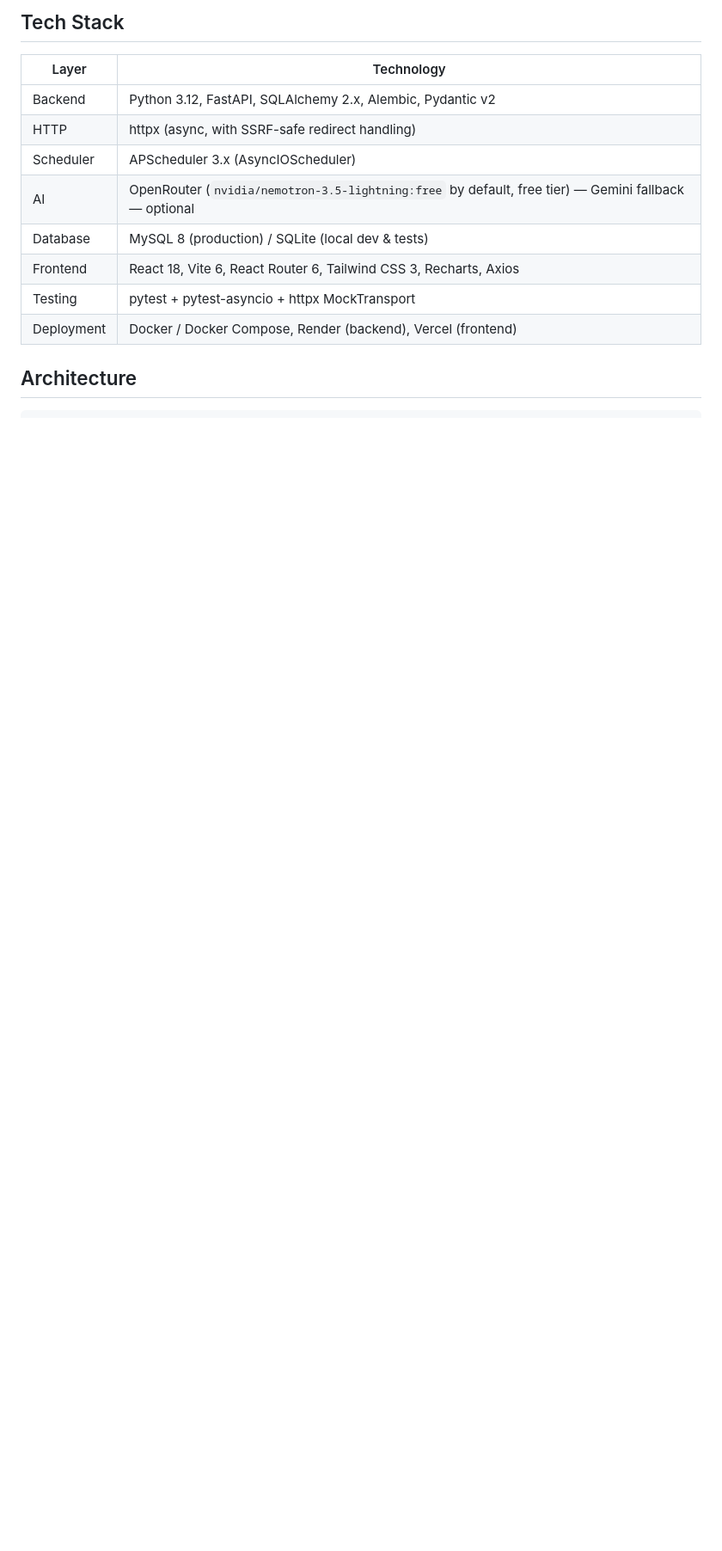
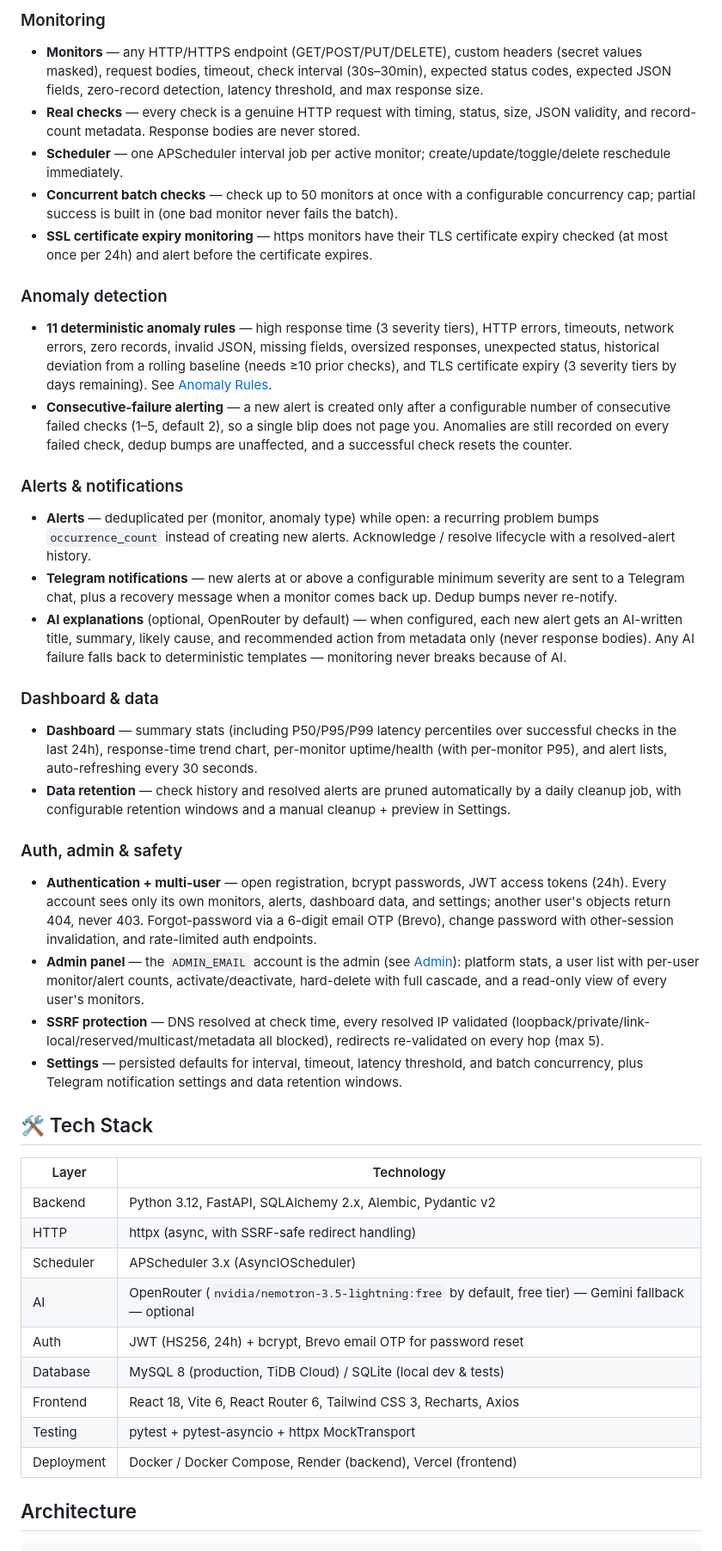
Before and after one commit to marufHtuhin/PulseWatch-AI, a Markdown page: README.md, the part around one of its changes. Shown at 86% size. Rendered like a GitHub page; blank space fills up the shorter version.

```diff
--- a/README.md
+++ b/README.md
@@ -92,5 +60,31 @@ Alerts:
 
-## Tech Stack
+### Monitoring
+- **Monitors** — any HTTP/HTTPS endpoint (GET/POST/PUT/DELETE), custom headers (secret values masked), request bodies, timeout, check interval (30s–30min), expected status codes, expected JSON fields, zero-record detection, latency threshold, and max response size.
+- **Real checks** — every check is a genuine HTTP request with timing, status, size, JSON validity, and record-count metadata. Response bodies are never stored.
+- **Scheduler** — one APScheduler interval job per active monitor; create/update/toggle/delete reschedule immediately.
+- **Concurrent batch checks** — check up to 50 monitors at once with a configurable concurrency cap; partial success is built in (one bad monitor never fails the batch).
+- **SSL certificate expiry monitoring** — https monitors have their TLS certificate expiry checked (at most once per 24h) and alert before the certificate expires.
+
+### Anomaly detection
+- **11 deterministic anomaly rules** — high response time (3 severity tiers), HTTP errors, timeouts, network errors, zero records, invalid JSON, missing fields, oversized responses, unexpected status, historical deviation from a rolling baseline (needs ≥10 prior checks), and TLS certificate expiry (3 severity tiers by days remaining). See [Anomaly Rules](#anomaly-rules).
+- **Consecutive-failure alerting** — a new alert is created only after a configurable number of consecutive failed checks (1–5, default 2), so a single blip does not page you. Anomalies are still recorded on every failed check, dedup bumps are unaffected, and a successful check resets the counter.
+
+### Alerts & notifications
+- **Alerts** — deduplicated per (monitor, anomaly type) while open: a recurring problem bumps `occurrence_count` instead of creating new alerts. Acknowledge / resolve lifecycle with a resolved-alert history.
+- **Telegram notifications** — new alerts at or above a configurable minimum severity are sent to a Telegram chat, plus a recovery message when a monitor comes back up. Dedup bumps never re-notify.
+- **AI explanations** (optional, OpenRouter by default) — when configured, each new alert gets an AI-written title, summary, likely cause, and recommended action from metadata only (never response bodies). Any AI failure falls back to deterministic templates — monitoring never breaks because of AI.
+
+### Dashboard & data
+- **Dashboard** — summary stats (including P50/P95/P99 latency percentiles over successful checks in the last 24h), response-time trend chart, per-monitor uptime/health (with per-monitor P95), and alert lists, auto-refreshing every 30 seconds.
+- **Data retention** — check history and resolved alerts are pruned automatically by a daily cleanup job, with configurable retention windows and a manual cleanup + preview in Settings.
+
+### Auth, admin & safety
+- **Authentication + multi-user** — open registration, bcrypt passwords, JWT access tokens (24h). Every account sees only its own monitors, alerts, dashboard data, and settings; another user's objects return 404, never 403. Forgot-password via a 6-digit email OTP (Brevo), change password with other-session invalidation, and rate-limited auth endpoints.
+- **Admin panel** — the `ADMIN_EMAIL` account is the admin (see [Admin](#admin)): platform stats, a user list with per-user monitor/alert counts, activate/deactivate, hard-delete with full cascade, and a read-only view of every user's monitors.
+- **SSRF protection** — DNS resolved at check time, every resolved IP validated (loopback/private/link-local/reserved/multicast/metadata all blocked), redirects re-validated on every hop (max 5).
+- **Settings** — persisted defaults for interval, timeout, latency threshold, and batch concurrency, plus Telegram notification settings and data retention windows.
+
+## 🛠️ Tech Stack
 
 | Layer | Technology |
 |---|---|
@@ -98,7 +92,8 @@ Alerts:
 | HTTP | httpx (async, with SSRF-safe redirect handling) |
 | Scheduler | APScheduler 3.x (AsyncIOScheduler) |
 | AI | OpenRouter (`nvidia/nemotron-3.5-lightning:free` by default, free tier) — Gemini fallback — optional |
-| Database | MySQL 8 (production) / SQLite (local dev & tests) |
+| Auth | JWT (HS256, 24h) + bcrypt, Brevo email OTP for password reset |
+| Database | MySQL 8 (production, TiDB Cloud) / SQLite (local dev & tests) |
 | Frontend | React 18, Vite 6, React Router 6, Tailwind CSS 3, Recharts, Axios |
 | Testing | pytest + pytest-asyncio + httpx MockTransport |
 | Deployment | Docker / Docker Compose, Render (backend), Vercel (frontend) |
```
Also changed, not shown: other parts of README.md (+124 -115 lines), docs/screenshots/alert-detail-ai.png (added), docs/screenshots/alerts.png, docs/screenshots/dashboard.png, docs/screenshots/monitor-detail.png, docs/screenshots/monitors.png, docs/screenshots/settings.png (added).
